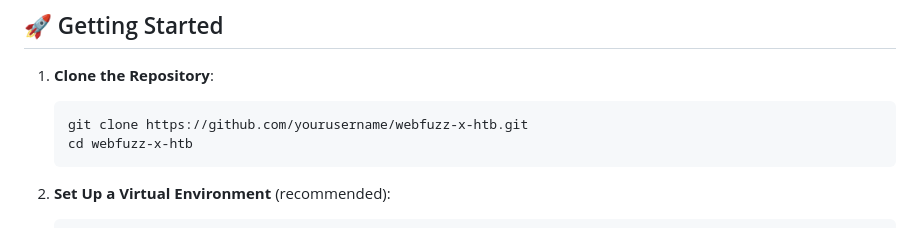
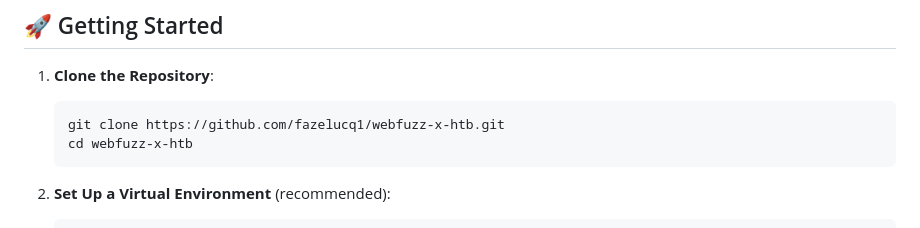
Before and after one commit to fazelucq1/WebFUZZ-x-HTB, a Markdown page: README.md, the part around the change. Drawn GitHub-style.

````diff
--- a/README.md
+++ b/README.md
@@ -18,7 +18,7 @@
 
 1. **Clone the Repository**:
    ```bash
-   git clone https://github.com/yourusername/webfuzz-x-htb.git
+   git clone https://github.com/fazelucq1/webfuzz-x-htb.git
    cd webfuzz-x-htb
    ```
 
````
